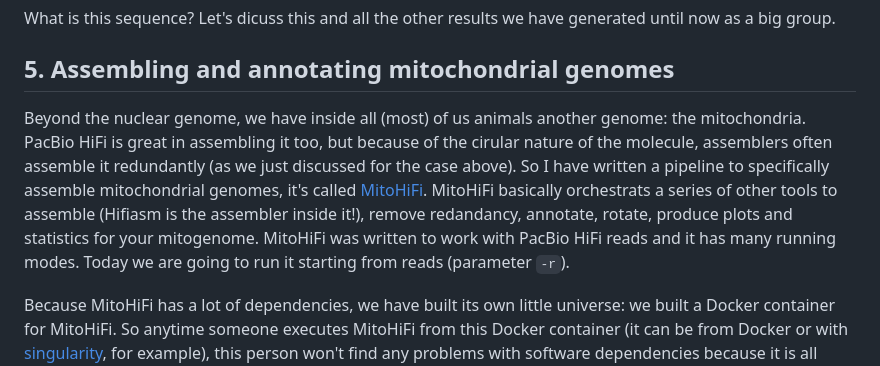
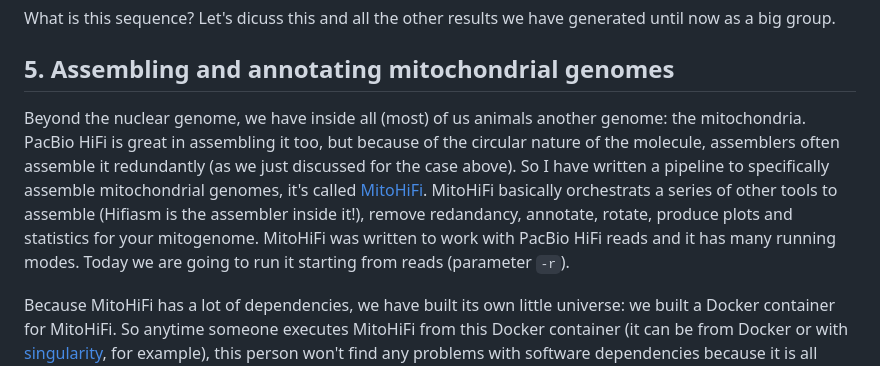
Before and after one commit to mduchoslav/Evomics_Intro_to_R, a Markdown page: CESKY_KRUMLOV.md, the part around the change. GitHub-like rendering.

```diff
--- a/CESKY_KRUMLOV.md
+++ b/CESKY_KRUMLOV.md
@@ -174,7 +174,7 @@ Let's dicuss this and all the other results we have generated until now as a big
 
 ## 5. Assembling and annotating mitochondrial genomes
 
-Beyond the nuclear genome, we have inside all (most) of us animals another genome: the mitochondria. PacBio HiFi is great in assembling it too, but because of the cirular nature of the molecule, assemblers often assemble it redundantly (as we just discussed for the case above). So I have written a pipeline to specifically assemble mitochondrial genomes, it's called [MitoHiFi](https://github.com/marcelauliano/MitoHiFi). MitoHiFi basically orchestrats a series of other tools to assemble (Hifiasm is the assembler inside it!), remove redandancy, annotate, rotate, produce plots and statistics for your mitogenome. MitoHiFi was written to work with PacBio HiFi reads and it has many running modes. Today we are going to run it starting from reads (parameter `-r`).
+Beyond the nuclear genome, we have inside all (most) of us animals another genome: the mitochondria. PacBio HiFi is great in assembling it too, but because of the circular nature of the molecule, assemblers often assemble it redundantly (as we just discussed for the case above). So I have written a pipeline to specifically assemble mitochondrial genomes, it's called [MitoHiFi](https://github.com/marcelauliano/MitoHiFi). MitoHiFi basically orchestrats a series of other tools to assemble (Hifiasm is the assembler inside it!), remove redandancy, annotate, rotate, produce plots and statistics for your mitogenome. MitoHiFi was written to work with PacBio HiFi reads and it has many running modes. Today we are going to run it starting from reads (parameter `-r`).
 
 Because MitoHiFi has a lot of dependencies, we have built its own little universe: we built a Docker container for MitoHiFi. So anytime someone executes MitoHiFi from this Docker container (it can be from Docker or with [singularity](https://docs.sylabs.io/guides/2.6/user-guide/singularity_and_docker.html), for example), this person won't find any problems with software dependencies because it is all contained inside that little MitoHiFi Docker universe.
 
```
